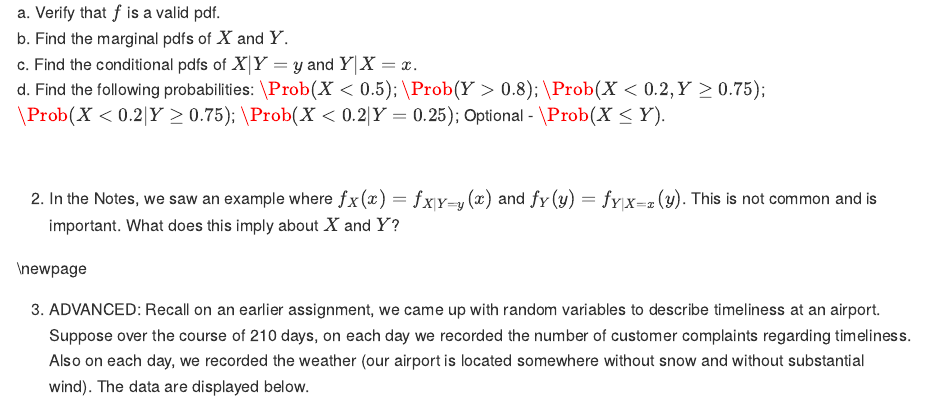
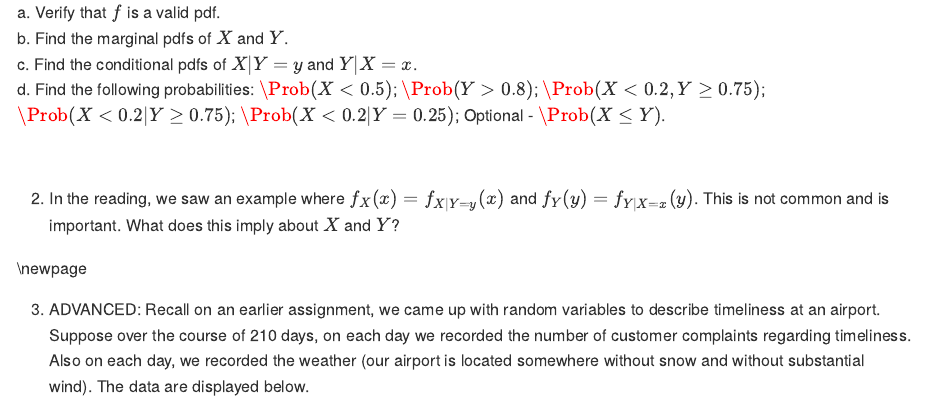
Before and after one commit to DS-USAFA/Probability-and-Statistics-for-Scientists-and-Engineers-BACKUP, an R Markdown document (14-Multivariate-Distributions.Rmd): the page in a window 1100 px wide, from 5960 px down. The pictures show the output file docs/14-Multivariate-Distributions.md that the author committed with the source, drawn offline in the style of GitHub.

Commit message:
More Chapter 14 wording

```diff
--- a/14-Multivariate-Distributions.Rmd
+++ b/14-Multivariate-Distributions.Rmd
@@ -252,7 +252,7 @@ d. Find the following probabilities: $\Prob(X<0.5)$; $\Prob(Y>0.8)$; $\Prob(X<0.
 &nbsp;
 
 
-2. In the Notes, we saw an example where $f_X(x)=f_{X|Y=y}(x)$ and $f_Y(y)=f_{Y|X=x}(y)$. This is not common and is important. What does this imply about $X$ and $Y$?
+2. In the reading, we saw an example where $f_X(x)=f_{X|Y=y}(x)$ and $f_Y(y)=f_{Y|X=x}(y)$. This is not common and is important. What does this imply about $X$ and $Y$?
 
 
 \newpage
```
Also changed, not shown: docs/11-Continuous-Random-Variables.md, docs/14-Multivariate-Distributions.md, docs/16-Transformations.md, docs/31-Logistic-Regression.md, docs/search_index.json, 7 other files.
